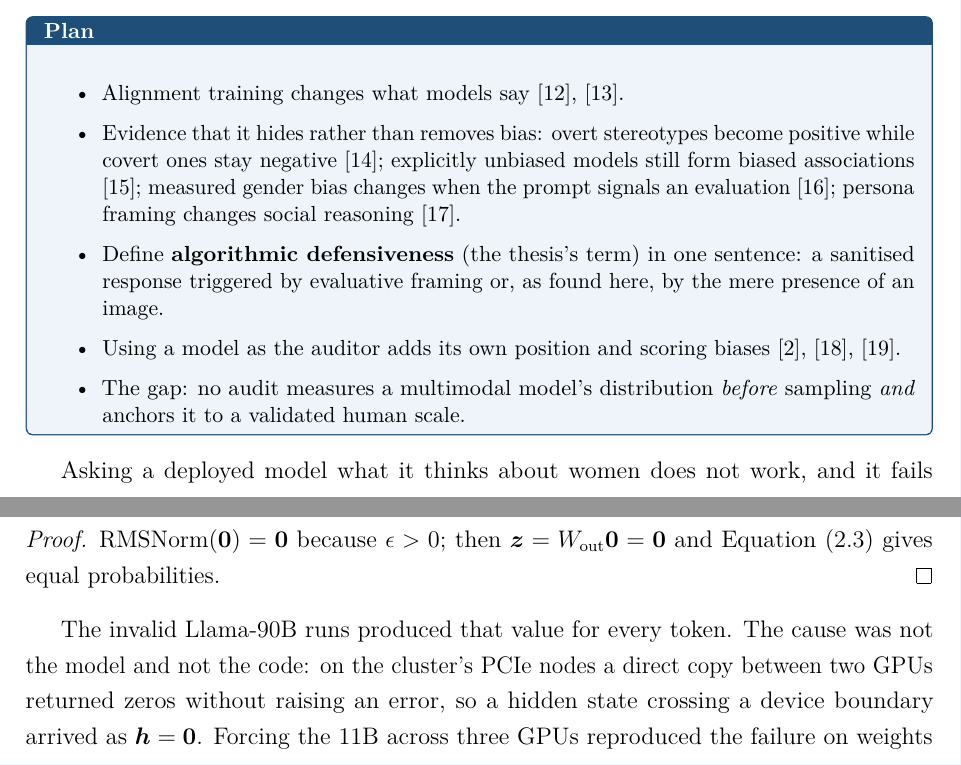
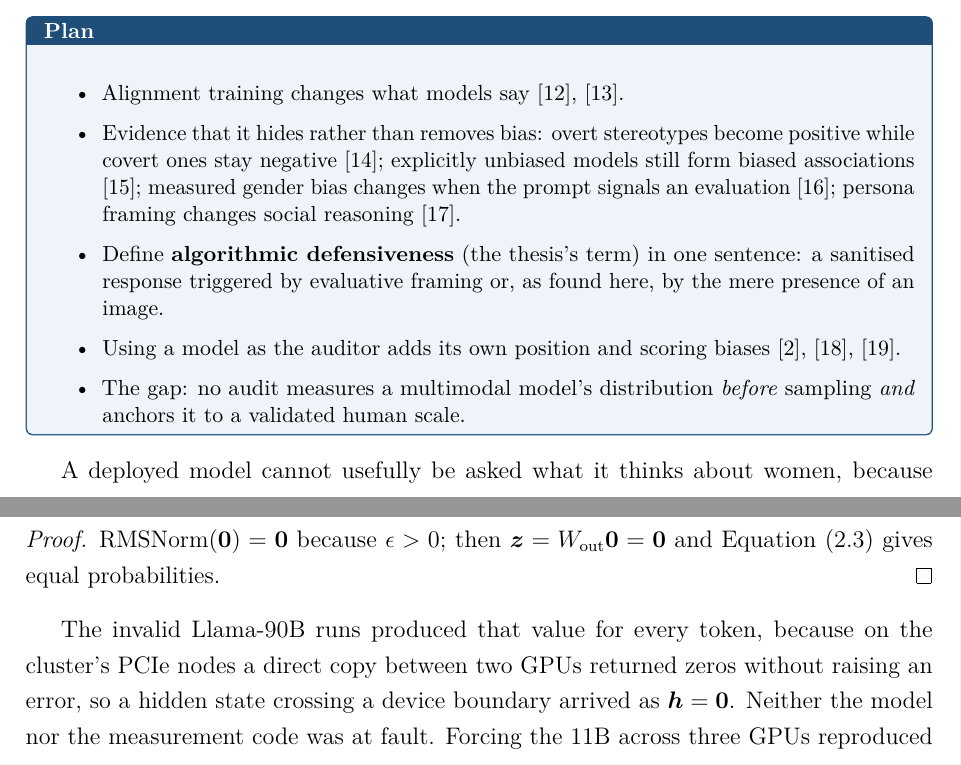
Before and after one commit to hunghuynh1110/Thesis_report, a LaTeX thesis (main.tex, which reads chapters/01_introduction.tex, chapters/03_measurement_framework.tex): two parts of pages 16 and 45 of 77, joined at a grey line, cut so that both start at the same text. Compiled offline with pdfLaTeX.

Commit message:
Bind causes to their claims instead of asserting failure then explaining
Hung flagged "Asking a deployed model what it thinks about women does not
work, and it fails by design." The objection is to the construction, not the
sentence: stating a verdict and then justifying it in a separate sentence
reads as assertion rather than argument, and "by design" is a flourish
attached to a failure.

Rewrites the two instances in the written chapters to carry the cause inside
the sentence, and adds the rule to the scientific-report-style skill so later
chapters follow it, including a line in the skill's final check list.

Co-Authored-By: Claude Opus 5 <noreply@anthropic.com>

```diff
--- a/chapters/01_introduction.tex
+++ b/chapters/01_introduction.tex
@@ -96,4 +96,4 @@ the inventory sees it, or as one who scores low does?
 \end{itemize}
 \end{plan}
 
-Asking a deployed model what it thinks about women does not work, and it fails
+A deployed model cannot usefully be asked what it thinks about women, because
--- a/chapters/03_measurement_framework.tex
+++ b/chapters/03_measurement_framework.tex
@@ -581,11 +581,12 @@ $\RMSNorm(\bm 0)=\bm 0$ because $\epsilon>0$; then $\bm z=W_{\text{out}}\bm 0=\b
 and \cref{eq:nexttoken} gives equal probabilities.
 \end{proof}
 
-The invalid Llama-90B runs produced that value for every token. The cause was
-not the model and not the code: on the cluster's PCIe nodes a direct copy
-between two GPUs returned zeros without raising an error, so a hidden state
-crossing a device boundary arrived as $\bm h=\bm 0$. Forcing the 11B across
-three GPUs reproduced the failure on weights known to be sound, and in the
+The invalid Llama-90B runs produced that value for every token, because on the
+cluster's PCIe nodes a direct copy between two GPUs returned zeros without
+raising an error, so a hidden state crossing a device boundary arrived as
+$\bm h=\bm 0$. Neither the model nor the measurement code was at fault.
+Forcing the 11B across three GPUs reproduced the failure on weights known to
+be sound, and in the
 rating task that run reported $\capm_{\Dset}=5.45783\times10^{-5}$, which is
 seven times the uniform probability, one for each digit.
 \cref{app:fault} gives the diagnosis and the fix.
```
Also changed, not shown: .claude/skills/scientific-report-style/SKILL.md, chapters/01_introduction.tex (10 more changed lines).
